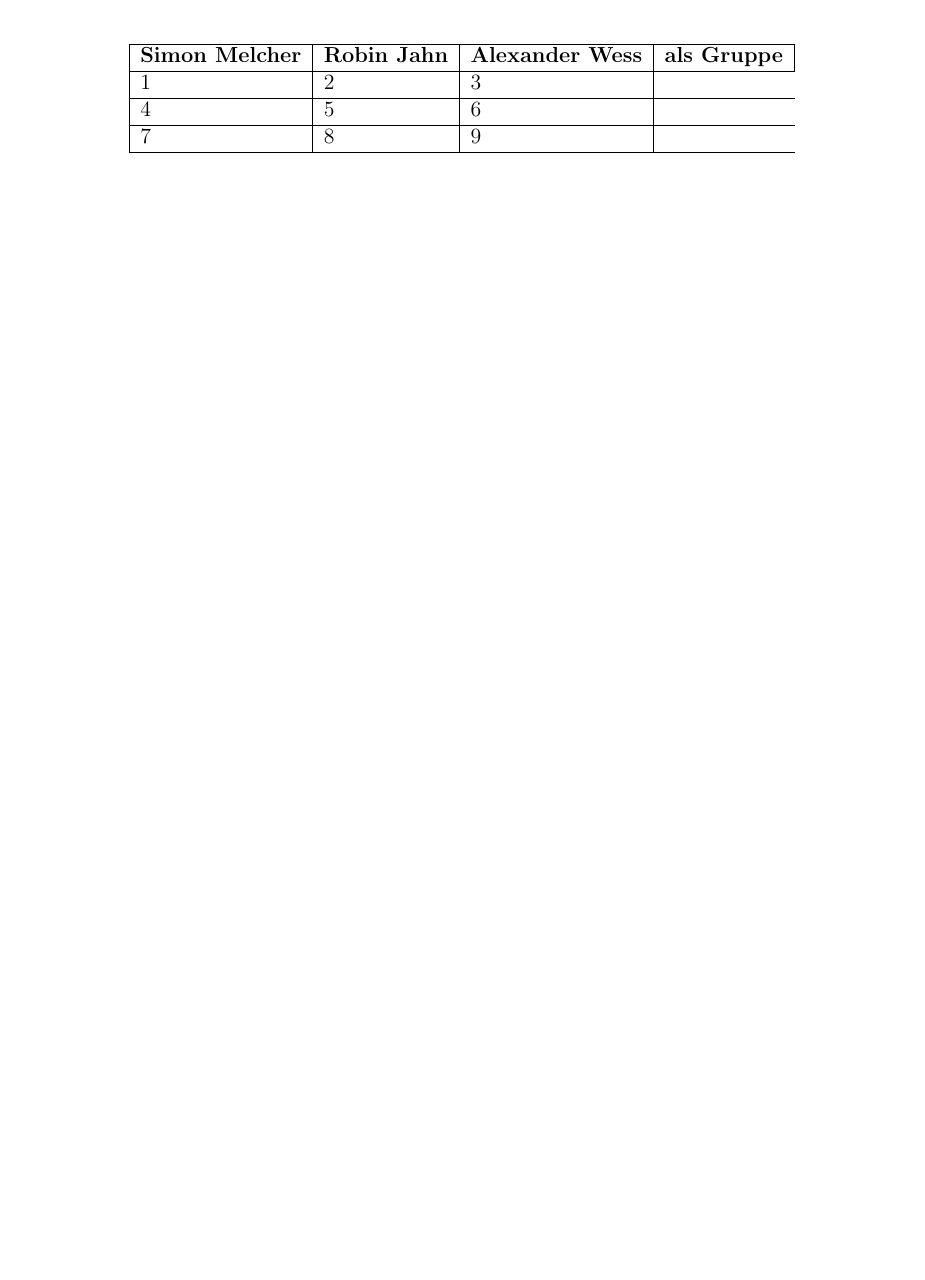
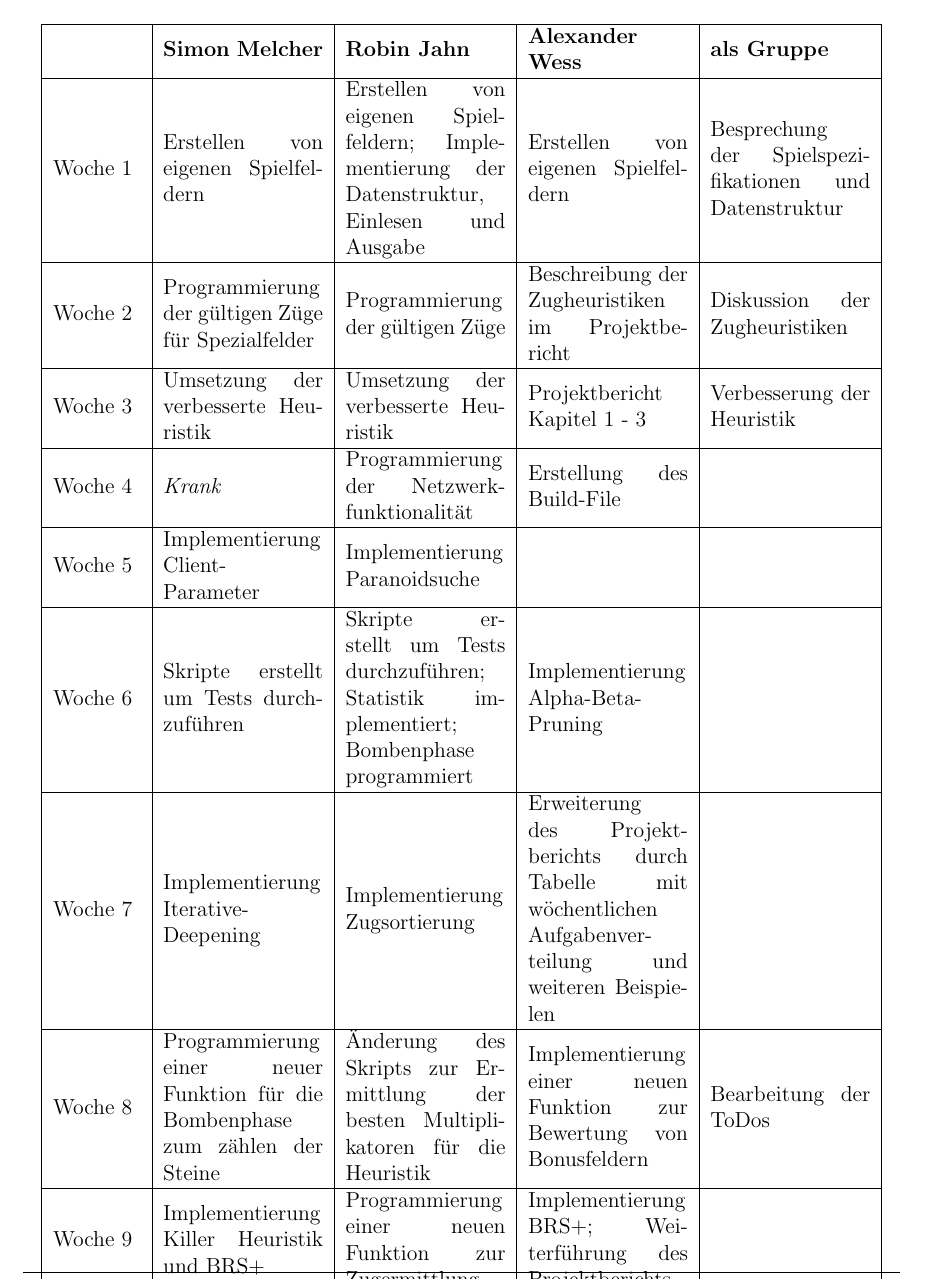
Before and after one commit to RobinJahn/revxt-ss22-g05, a LaTeX document (Projektbericht/Projektbericht.tex, which reads Projektbericht/lib/includes.tex): part of page 7 of 20 before the commit and part of page 22 of 23 after it, cut so that both start at the same text, the shorter picture padded with empty space. Compiled offline with pdfLaTeX.

Commit message:
Added table with weekly work (position not correct yet), an example in chapter one for coloring fields (position not correct yet), paragraph with hardware specifications and explanation of heuristic "reachable fields" with example.

```diff
--- a/Projektbericht/Projektbericht.tex
+++ b/Projektbericht/Projektbericht.tex
@@ -110,19 +126,31 @@ Wichtiges Vorwissen wurde vor allem aus den Fächern Programmieren 2 und Algorit
 
 Neben der wöchentlichen Vorlesung und Übung der Veranstaltung, wurde jede Woche eine Besprechung mit allen Mitgliedern abgehalten. In dieser wurden die Themen der vergangenen Woche diskutiert, das Team auf dem laufenden gehalten wie die Aufgaben umgesetzt wurden und Arbeit aufgeteilt. Zusätzlich wurde über eine gemeinsame WhatsApp Gruppe kommuniziert, in der Fragen gestellt werden konnten und organisatorisches vereinbart wurde.
 
-
+\newpage
 \vspace{1em}
-\begin{table}[!h]
-	\centering
-	\begin{tabular}{|l|l|l|l|}
+\begin{table}[h]
+\centering
+	\begin{tabular} {| m{1.7cm} | m{3.1cm} | m{3.1cm} | m{3.1cm} | m{3.1cm}|}
 		\hline
-		\textbf{Simon Melcher} & \textbf{Robin Jahn} & \textbf{Alexander Wess} & \textbf{als Gruppe}\\
+		\textbf{} &\textbf{Simon Melcher} & \textbf{Robin Jahn} & \textbf{Alexander Wess} & \textbf{als Gruppe}\\
 		\hline
-		1 & 2 & 3\\
+		Woche 1 & Erstellen von eigenen Spielfeldern & Erstellen von eigenen Spielfeldern; Implementierung der Datenstruktur, Einlesen und Ausgabe & Erstellen von eigenen Spielfeldern & Besprechung der Spielspezifikationen und Datenstruktur\\
 		\hline
-		4 & 5 & 6\\
+		Woche 2 & Programmierung der gültigen Züge für Spezialfelder & Programmierung der gültigen Züge & Beschreibung der Zugheuristiken im Projektbericht & Diskussion der Zugheuristiken\\
 		\hline
-		7 & 8 & 9\\
+		Woche 3 & Umsetzung der verbesserte Heuristik & Umsetzung der verbesserte Heuristik & Projektbericht Kapitel 1 - 3 & Verbesserung der Heuristik\\
+		\hline
+		Woche 4 & \textit{Krank} & Programmierung der Netzwerkfunktionalität & Erstellung des Build-File &\\
+		\hline
+		Woche 5 & Implementierung Client-Parameter & Implementierung Paranoidsuche & &\\
+		\hline
+		Woche 6 & Skripte erstellt um Tests durchzuführen & Skripte erstellt um Tests durchzuführen; Statistik implementiert; Bombenphase programmiert & Implementierung Alpha-Beta-Pruning &\\
+		\hline
+		Woche 7 & Implementierung Iterative-Deepening & Implementierung Zugsortierung & Erweiterung des Projektberichts durch Tabelle mit wöchentlichen Aufgabenverteilung und weiteren Beispielen &\\
+		\hline
+		Woche 8 & Programmierung einer neuer Funktion für die Bombenphase zum zählen der Steine & Änderung des Skripts zur Ermittlung der besten Multiplikatoren für die Heuristik & Implementierung einer neuen Funktion zur Bewertung von Bonusfeldern & Bearbeitung der ToDos\\
+		\hline
+		Woche 9 & Implementierung Killer Heuristik und BRS+ & Programmierung einer neuen Funktion zur Zugermittlung & Implementierung BRS+; Weiterführung des Projektberichts & \\
 		\hline
 	\end{tabular}
 	\caption{Aufgabenverteilung}
--- a/Projektbericht/lib/includes.tex
+++ b/Projektbericht/lib/includes.tex
@@ -22,6 +22,7 @@
 %\usepackage{picins}
 \usepackage[subfigure,titles]{tocloft}
 \usepackage[pdfpagelabels=true]{hyperref}
+\usepackage{float}
 
 \usepackage{listings}
 \lstset{basicstyle=\footnotesize, captionpos=b, breaklines=true, showstringspaces=false, tabsize=2, frame=lines, numbers=left, numberstyle=\tiny, xleftmargin=2em, framexleftmargin=2em}
```
Also changed, not shown: Projektbericht/pics/heuristics_reachable_fields.PNG (added), Projektbericht/pics/reversi_original_map_capture_1.png (added), Projektbericht/pics/reversi_original_map_capture_2.png (added), Projektbericht/Projektbericht.tex (32 more changed lines).
